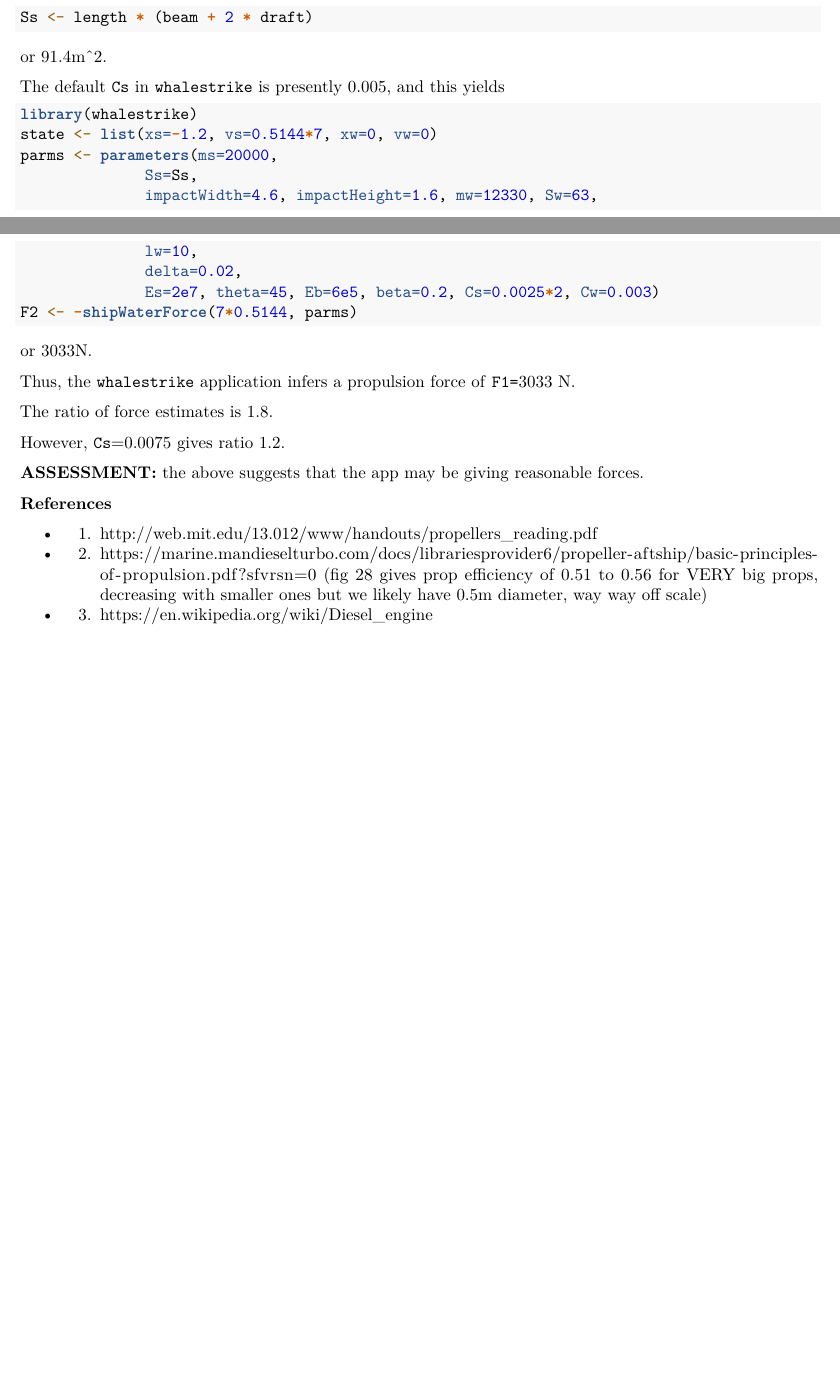
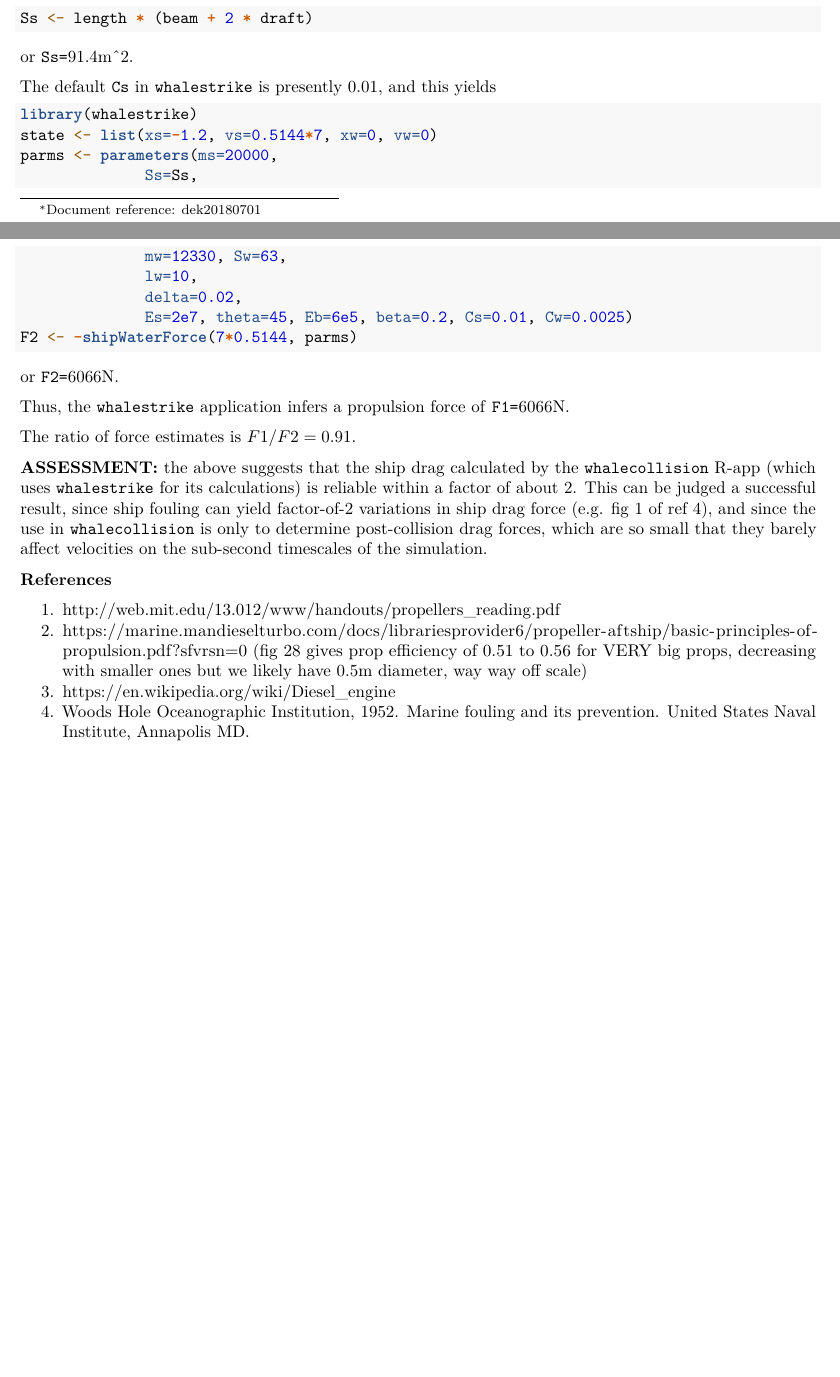
Before and after one commit to dankelley/whalestrike, an R Markdown document (development/20180701_boat_drag.Rmd): two parts of pages 1 and 2 of 2, joined at a grey line, cut so that both start at the same text, the shorter picture padded with empty space. Rendered offline with R 4.5, knitr and Pandoc, then LaTeX, with nearby package versions; both versions are drawn in the output format of the newer one.

Commit message:
boat cleanup

````diff
--- a/development/boat.Rmd
+++ b/development/20180701_boat_drag.Rmd
@@ -5,3 +5,4 @@ date: 2018-06-28
+output: pdf_document
 ---
 
 **Abstract.** The propulsion calculation of `whalestrike` is compared with published boat horsepower.
@@ -45,47 +46,51 @@ As an estimate of wetted area, take the product of length and girth estimated as
 ```{r}
 Ss <- length * (beam + 2 * draft)
 ```
-or `r round(Ss, 1)`m^2.
+or `Ss=`$`r round(Ss, 1)`$m^2.
 
-The default `Cs` in `whalestrike` is presently 0.005, and this yields
+The default `Cs` in `whalestrike` is presently 0.01, and this yields
 
 ```{r}
 library(whalestrike)
 state <- list(xs=-1.2, vs=0.5144*7, xw=0, vw=0)
 parms <- parameters(ms=20000,
               Ss=Ss,
-              impactWidth=4.6, impactHeight=1.6, mw=12330, Sw=63,
+              mw=12330, Sw=63,
               lw=10,
               delta=0.02,
-              Es=2e7, theta=45, Eb=6e5, beta=0.2, Cs=0.0025*2, Cw=0.003)
+              Es=2e7, theta=45, Eb=6e5, beta=0.2, Cs=0.01, Cw=0.0025)
 F2 <- -shipWaterForce(7*0.5144, parms)
 ```
-or `r round(F2)`N.
+or `F2=`$`r round(F2)`$N.
 
-Thus, the `whalestrike` application infers a propulsion force of `F1=`$`r round(F2)`$ N.
+Thus, the `whalestrike` application infers a propulsion force of `F1=`$`r round(F2)`$N.
 
-The ratio of force estimates is `r round(F1/F2, 1)`.
+The ratio of force estimates is $F1/F2=`r round(F1/F2, 2)`$.
 
 ```{r echo=FALSE}
 library(whalestrike)
 state <- list(xs=-1.2, vs=0.5144*7, xw=0, vw=0)
-Cs <- 0.0025 * 3
 parms <- parameters(ms=20000,
               Ss=Ss,
-              impactWidth=4.6, impactHeight=1.6, mw=12330, Sw=63,
-              lw=10,
+              mw=12330, Sw=63, lw=10,
               delta=0.02,
-              Es=2e7, theta=45, Eb=6e5, beta=0.2, Cs=0.0025*3, Cw=0.003)
+              Es=2e7, theta=45, Eb=6e5, beta=0.2, Cs=0.01, Cw=0.0025)
 F2b <- -shipWaterForce(7*0.5144, parms)
 ```
-However, `Cs`=`r Cs` gives ratio `r round(F1/F2b, 1)`.
 
+**ASSESSMENT:** the above suggests that the ship drag calculated by the
+`whalecollision` R-app (which uses `whalestrike` for its calculations) is
+reliable within a factor of about 2.  This can be judged a successful result,
+since ship fouling can yield factor-of-2 variations in ship drag force (e.g.
+fig 1 of ref 4), and since the use in `whalecollision` is only to determine
+post-collision drag forces, which are so small that they barely affect
+velocities on the sub-second timescales of the simulation.
 
-**ASSESSMENT:** the above suggests that the app may be giving reasonable forces.
 
 **References**
 
-* 1. http://web.mit.edu/13.012/www/handouts/propellers_reading.pdf
-* 2. https://marine.mandieselturbo.com/docs/librariesprovider6/propeller-aftship/basic-principles-of-propulsion.pdf?sfvrsn=0 (fig 28 gives prop efficiency of 0.51 to 0.56 for VERY big props, decreasing
-  with smaller ones but we likely have 0.5m diameter, way way off scale)
-* 3. https://en.wikipedia.org/wiki/Diesel_engine
+1. http://web.mit.edu/13.012/www/handouts/propellers_reading.pdf
+2.  https://marine.mandieselturbo.com/docs/librariesprovider6/propeller-aftship/basic-principles-of-propulsion.pdf?sfvrsn=0
+(fig 28 gives prop efficiency of 0.51 to 0.56 for VERY big props, decreasing with smaller ones but we likely have 0.5m diameter, way way off scale)
+3. https://en.wikipedia.org/wiki/Diesel_engine
+4. Woods Hole Oceanographic Institution, 1952. Marine fouling and its prevention. United States Naval Institute, Annapolis MD.
````
Also changed, not shown: development/20180701_boat_drag.Rmd (12 more changed lines).
